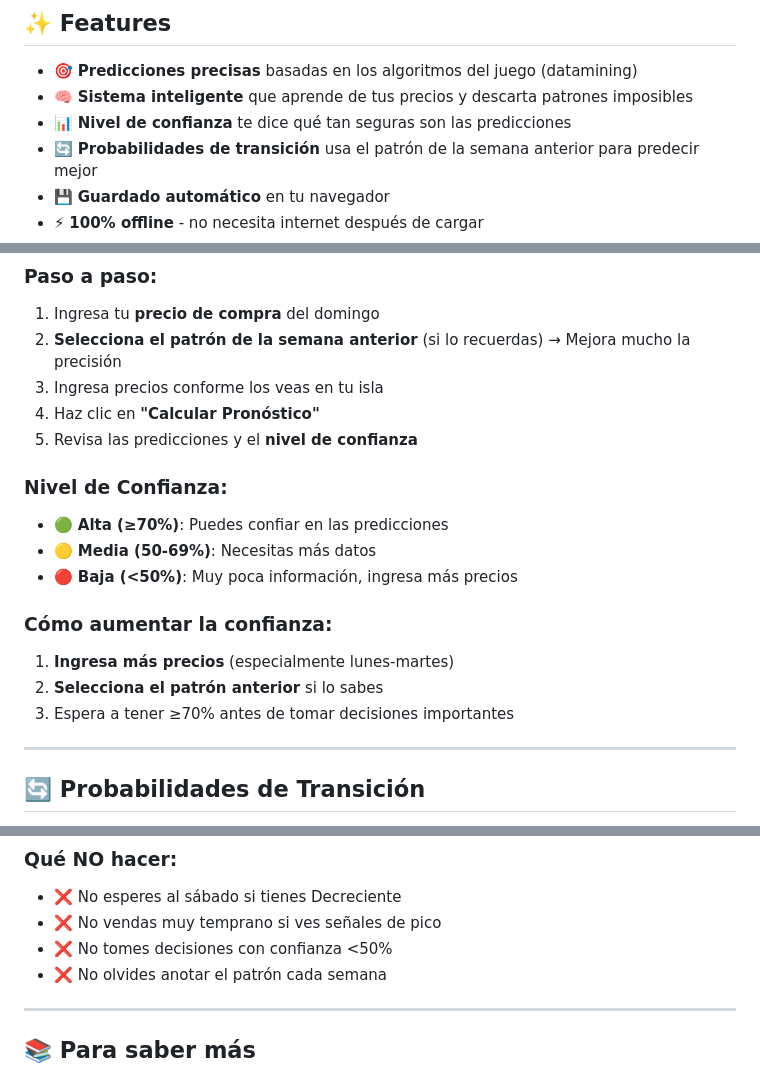
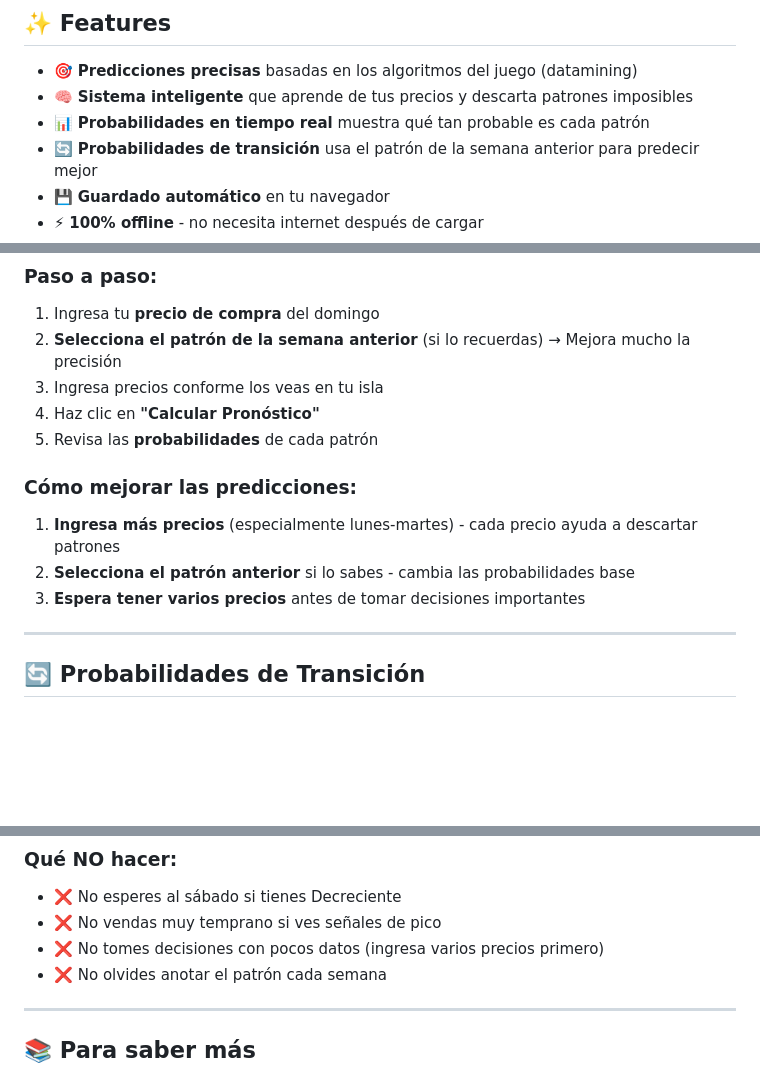
Before and after one commit to luisAzcuaga/Turnip-Calculator, a Markdown page: README.md, 3 parts joined by grey strips. Rendered like a GitHub page; blank space fills up the shorter version.

Commit message:
docs: remove outdated confidence system references
Replace "confidence level" terminology with "probabilities" to match
actual implementation. The app shows probability distribution for all
patterns, not a single confidence score.

Changes:
- Features: "confidence level" → "real-time probabilities"
- Remove confidence level section (🟢🟡🔴 percentages)
- Rename section to "How to improve predictions"
- Update warnings to avoid "low data" instead of "low confidence"

🤖 Generated with [Claude Code](https://claude.com/claude-code)

Co-Authored-By: Claude Sonnet 4.5 <noreply@anthropic.com>

```diff
--- a/README.md
+++ b/README.md
@@ -10,7 +10,7 @@ Predice cuándo vender tus nabos para ganar el máximo de bayas.
 
 - 🎯 **Predicciones precisas** basadas en los algoritmos del juego (datamining)
 - 🧠 **Sistema inteligente** que aprende de tus precios y descarta patrones imposibles
-- 📊 **Nivel de confianza** te dice qué tan seguras son las predicciones
+- 📊 **Probabilidades en tiempo real** muestra qué tan probable es cada patrón
 - 🔄 **Probabilidades de transición** usa el patrón de la semana anterior para predecir mejor
 - 💾 **Guardado automático** en tu navegador
 - ⚡ **100% offline** - no necesita internet después de cargar
@@ -94,17 +94,12 @@ El pico dura 5 períodos y alcanza su máximo en el **tercer período** (200-600
 2. **Selecciona el patrón de la semana anterior** (si lo recuerdas) → Mejora mucho la precisión
 3. Ingresa precios conforme los veas en tu isla
 4. Haz clic en **"Calcular Pronóstico"**
-5. Revisa las predicciones y el **nivel de confianza**
+5. Revisa las **probabilidades** de cada patrón
 
-### Nivel de Confianza:
-- 🟢 **Alta (≥70%)**: Puedes confiar en las predicciones
-- 🟡 **Media (50-69%)**: Necesitas más datos
-- 🔴 **Baja (<50%)**: Muy poca información, ingresa más precios
-
-### Cómo aumentar la confianza:
-1. **Ingresa más precios** (especialmente lunes-martes)
-2. **Selecciona el patrón anterior** si lo sabes
-3. Espera a tener ≥70% antes de tomar decisiones importantes
+### Cómo mejorar las predicciones:
+1. **Ingresa más precios** (especialmente lunes-martes) - cada precio ayuda a descartar patrones
+2. **Selecciona el patrón anterior** si lo sabes - cambia las probabilidades base
+3. **Espera tener varios precios** antes de tomar decisiones importantes
 
 ---
 
@@ -149,7 +144,7 @@ Por eso es importante **anotar el patrón cada semana** y seleccionarlo en el pr
 ### Qué NO hacer:
 - ❌ No esperes al sábado si tienes Decreciente
 - ❌ No vendas muy temprano si ves señales de pico
-- ❌ No tomes decisiones con confianza <50%
+- ❌ No tomes decisiones con pocos datos (ingresa varios precios primero)
 - ❌ No olvides anotar el patrón cada semana
 
 ---
```
